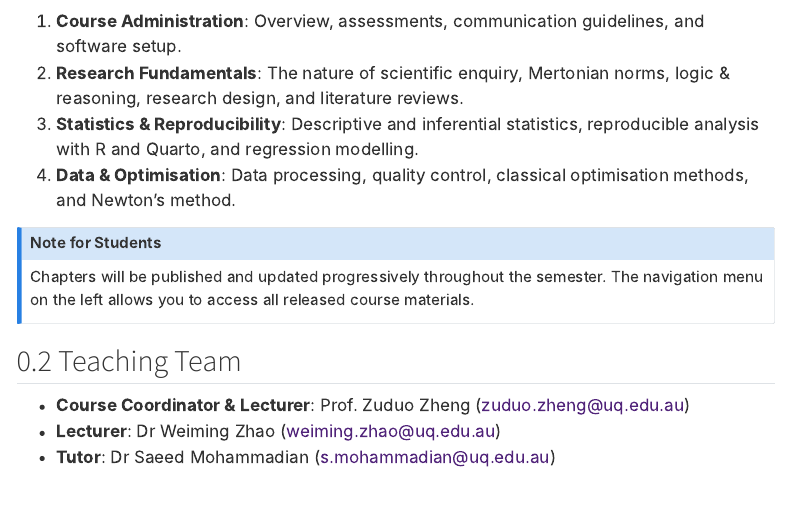
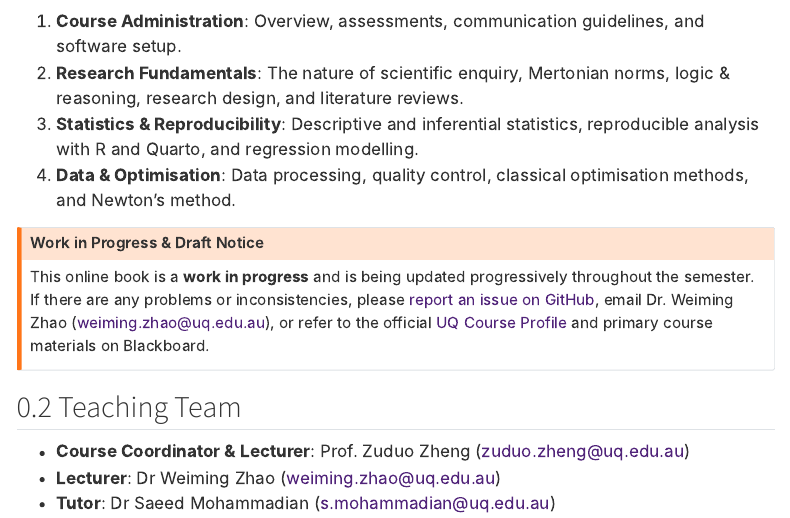
Before and after one commit to ENGG7518/ENGG7518-book, a Quarto document (index.qmd): the page in a window 1100 px wide, from 340 px down. Rendered offline with R 4.5, knitr and Pandoc in place of Quarto, with nearby package versions; menus at the side of the page are left out.

Commit message:
docs: add draft notice with GitHub issue reporting and contact details

```diff
--- a/index.qmd
+++ b/index.qmd
@@ -17,9 +17,9 @@ The course is structured into four main modules:
 3. **Statistics & Reproducibility**: Descriptive and inferential statistics, reproducible analysis with R and Quarto, and regression modelling.
 4. **Data & Optimisation**: Data processing, quality control, classical optimisation methods, and Newton's method.
 
-::: {.callout-note}
-## Note for Students
-Chapters will be published and updated progressively throughout the semester. The navigation menu on the left allows you to access all released course materials.
+::: {.callout-warning}
+## Work in Progress & Draft Notice
+This online book is a **work in progress** and is being updated progressively throughout the semester. If there are any problems or inconsistencies, please [report an issue on GitHub](https://github.com/ENGG7518/ENGG7518-book/issues), email Dr. Weiming Zhao ([weiming.zhao@uq.edu.au](mailto:weiming.zhao@uq.edu.au)), or refer to the official [UQ Course Profile](https://course-profiles.uq.edu.au/course-profiles/ENGG7518-62269-7660) and primary course materials on Blackboard.
 :::
 
 ## Teaching Team
```
Also changed, not shown: README.md.
